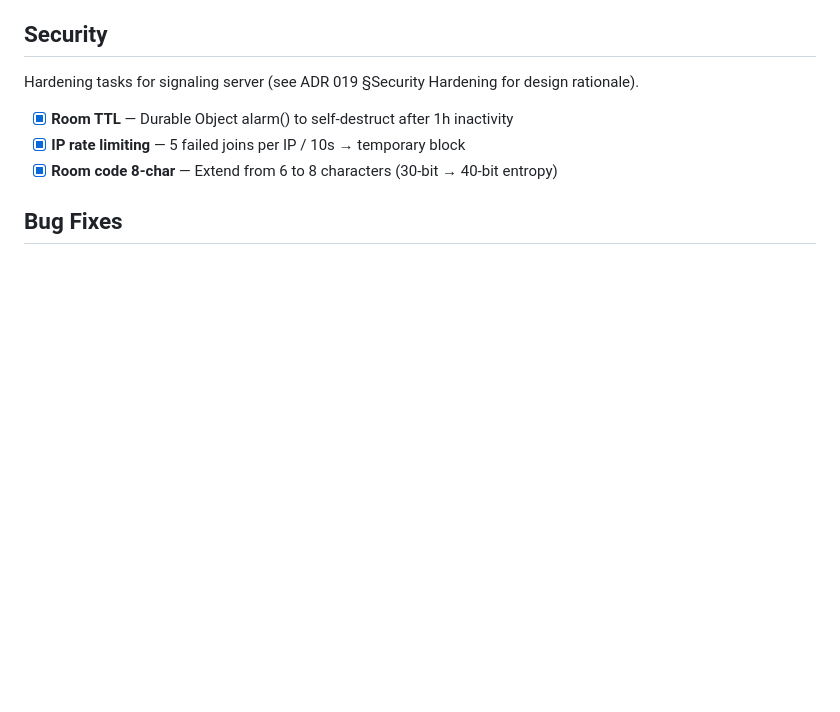
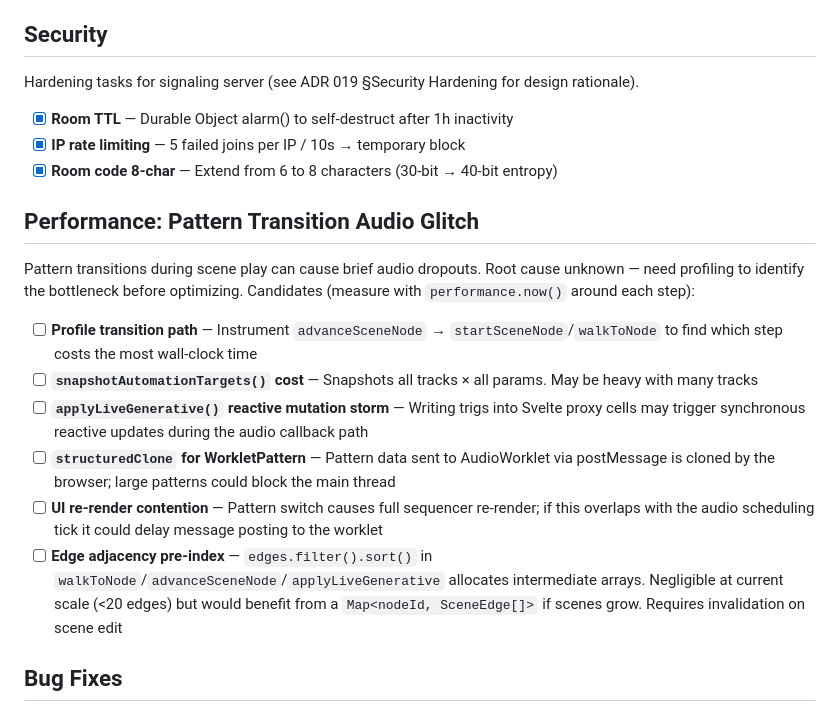
Before and after one commit to im9/inboil, a Markdown page: docs/ai/BACKLOG.md, the part around the change. GitHub-like rendering; blank space fills up the shorter version.

Commit message:
docs: add pattern transition audio glitch investigation to BACKLOG
List profiling tasks and candidate bottlenecks (snapshot cost, reactive
mutation storm, structuredClone, UI contention, edge adjacency index)
to guide future investigation of scene play audio dropouts.

Co-Authored-By: Claude Opus 4.6 (1M context) <noreply@anthropic.com>

```diff
--- a/docs/ai/BACKLOG.md
+++ b/docs/ai/BACKLOG.md
@@ -21,6 +21,17 @@ Hardening tasks for signaling server (see ADR 019 §Security Hardening for desig
 - [x] **Room TTL** — Durable Object alarm() to self-destruct after 1h inactivity
 - [x] **IP rate limiting** — 5 failed joins per IP / 10s → temporary block
 - [x] **Room code 8-char** — Extend from 6 to 8 characters (30-bit → 40-bit entropy)
+
+## Performance: Pattern Transition Audio Glitch
+
+Pattern transitions during scene play can cause brief audio dropouts. Root cause unknown — need profiling to identify the bottleneck before optimizing. Candidates (measure with `performance.now()` around each step):
+
+- [ ] **Profile transition path** — Instrument `advanceSceneNode` → `startSceneNode`/`walkToNode` to find which step costs the most wall-clock time
+- [ ] **`snapshotAutomationTargets()` cost** — Snapshots all tracks × all params. May be heavy with many tracks
+- [ ] **`applyLiveGenerative()` reactive mutation storm** — Writing trigs into Svelte proxy cells may trigger synchronous reactive updates during the audio callback path
+- [ ] **`structuredClone` for WorkletPattern** — Pattern data sent to AudioWorklet via postMessage is cloned by the browser; large patterns could block the main thread
+- [ ] **UI re-render contention** — Pattern switch causes full sequencer re-render; if this overlaps with the audio scheduling tick it could delay message posting to the worklet
+- [ ] **Edge adjacency pre-index** — `edges.filter().sort()` in `walkToNode`/`advanceSceneNode`/`applyLiveGenerative` allocates intermediate arrays. Negligible at current scale (<20 edges) but would benefit from a `Map<nodeId, SceneEdge[]>` if scenes grow. Requires invalidation on scene edit
 
 ## Bug Fixes
 
```
